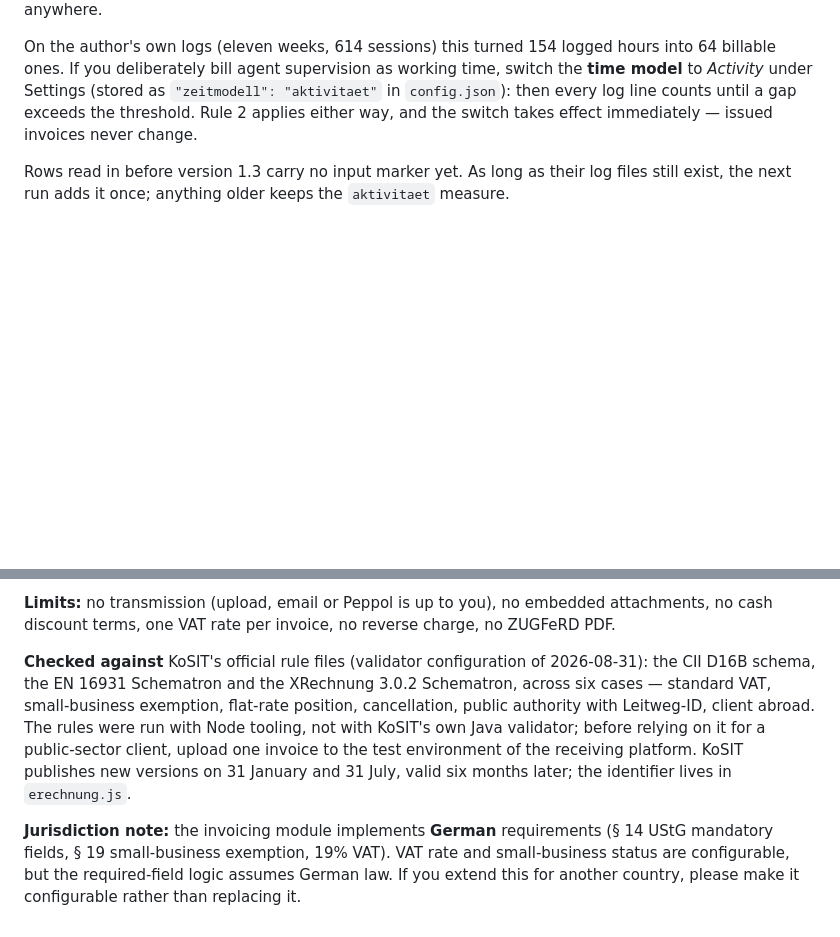
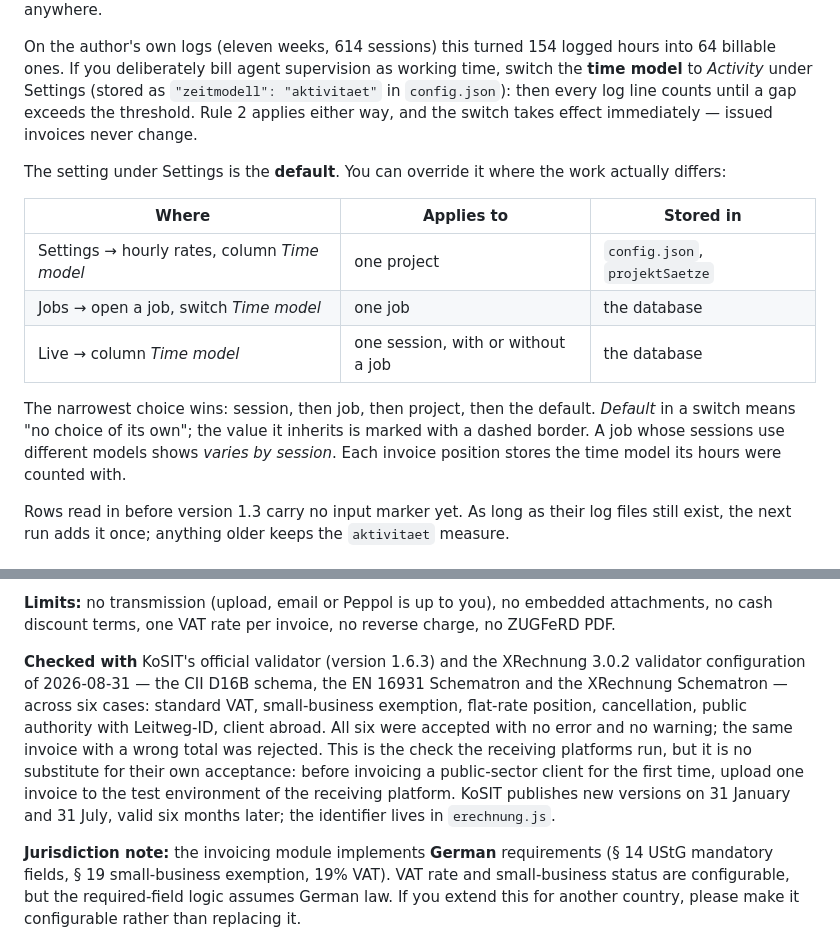
Before and after one commit to RobSpct/c2invoice, a Markdown page: README.md, 2 parts joined by grey strips. GitHub-like rendering; blank space fills up the shorter version.

Commit message:
docs: time model levels, official KoSIT validation in README and CONTRIBUTING
Co-Authored-By: Claude Opus 5.5 <noreply@anthropic.com>

```diff
--- a/README.md
+++ b/README.md
@@ -183,6 +183,21 @@ working time, switch the **time model** to *Activity* under Settings (stored as
 until a gap exceeds the threshold. Rule 2 applies either way, and the switch
 takes effect immediately — issued invoices never change.
 
+The setting under Settings is the **default**. You can override it where the
+work actually differs:
+
+| Where | Applies to | Stored in |
+|---|---|---|
+| Settings → hourly rates, column *Time model* | one project | `config.json`, `projektSaetze` |
+| Jobs → open a job, switch *Time model* | one job | the database |
+| Live → column *Time model* | one session, with or without a job | the database |
+
+The narrowest choice wins: session, then job, then project, then the default.
+*Default* in a switch means "no choice of its own"; the value it inherits is
+marked with a dashed border. A job whose sessions use different models shows
+*varies by session*. Each invoice position stores the time model its hours were
+counted with.
+
 Rows read in before version 1.3 carry no input marker yet. As long as their
 log files still exist, the next run adds it once; anything older keeps the
 `aktivitaet` measure.
@@ -270,15 +285,17 @@ Invoices from before version 1.3 do not carry the new fields.
 attachments, no cash discount terms, one VAT rate per invoice, no reverse
 charge, no ZUGFeRD PDF.
 
-**Checked against** KoSIT's official rule files (validator configuration of
-2026-08-31): the CII D16B schema, the EN 16931 Schematron and the
-XRechnung 3.0.2 Schematron, across six cases — standard VAT, small-business
-exemption, flat-rate position, cancellation, public authority with Leitweg-ID,
-client abroad. The rules were run with Node tooling, not with KoSIT's own Java
-validator; before relying on it for a public-sector client, upload one invoice
-to the test environment of the receiving platform. KoSIT publishes new versions
-on 31 January and 31 July, valid six months later; the identifier lives in
-`erechnung.js`.
+**Checked with** KoSIT's official validator (version 1.6.3) and the
+XRechnung 3.0.2 validator configuration of 2026-08-31 — the CII D16B schema,
+the EN 16931 Schematron and the XRechnung Schematron — across six cases:
+standard VAT, small-business exemption, flat-rate position, cancellation,
+public authority with Leitweg-ID, client abroad. All six were accepted with no
+error and no warning; the same invoice with a wrong total was rejected. This is
+the check the receiving platforms run, but it is no substitute for their own
+acceptance: before invoicing a public-sector client for the first time, upload
+one invoice to the test environment of the receiving platform. KoSIT publishes
+new versions on 31 January and 31 July, valid six months later; the identifier
+lives in `erechnung.js`.
 
 **Jurisdiction note:** the invoicing module implements **German** requirements
 (§ 14 UStG mandatory fields, § 19 small-business exemption, 19% VAT). VAT rate
```
Also changed, not shown: CONTRIBUTING.md (+7 -2 lines).
